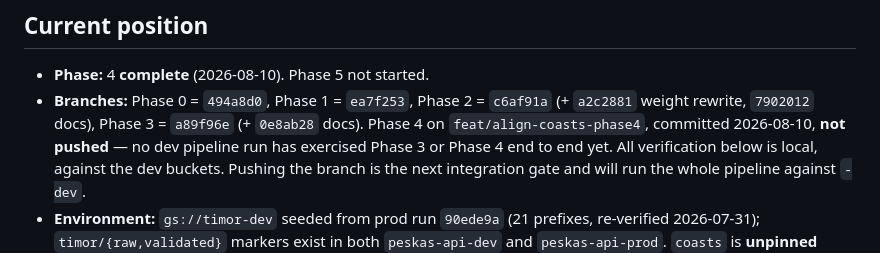
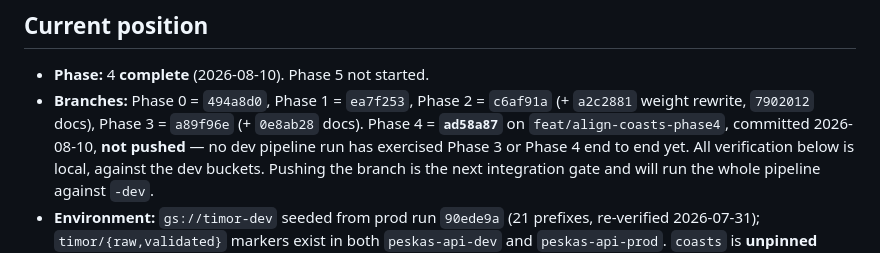
Before and after one commit to WorldFishCenter/peskas.timor.data.pipeline, a Markdown page: .claude/migration/STATE.md, the part around the change. Rendered like a GitHub page.

Commit message:
Record the Phase 4 commit sha in STATE
Co-Authored-By: Claude Opus 5 (1M context) <noreply@anthropic.com>

```diff
--- a/.claude/migration/STATE.md
+++ b/.claude/migration/STATE.md
@@ -9,8 +9,8 @@ Append one entry per completed phase, newest at the bottom.
 - **Phase:** 4 **complete** (2026-08-10). Phase 5 not started.
 - **Branches:** Phase 0 = `494a8d0`, Phase 1 = `ea7f253`, Phase 2 = `c6af91a`
   (+ `a2c2881` weight rewrite, `7902012` docs), Phase 3 = `a89f96e` (+ `0e8ab28`
-  docs). Phase 4 on `feat/align-coasts-phase4`, committed 2026-08-10, **not
-  pushed** — no dev pipeline run has exercised Phase 3 or Phase 4 end to end
+  docs). Phase 4 = **`ad58a87`** on `feat/align-coasts-phase4`, committed
+  2026-08-10, **not pushed** — no dev pipeline run has exercised Phase 3 or Phase 4 end to end
   yet. All verification below is local, against the dev buckets. Pushing the
   branch is the next integration gate and will run the whole pipeline against
   `-dev`.
```
